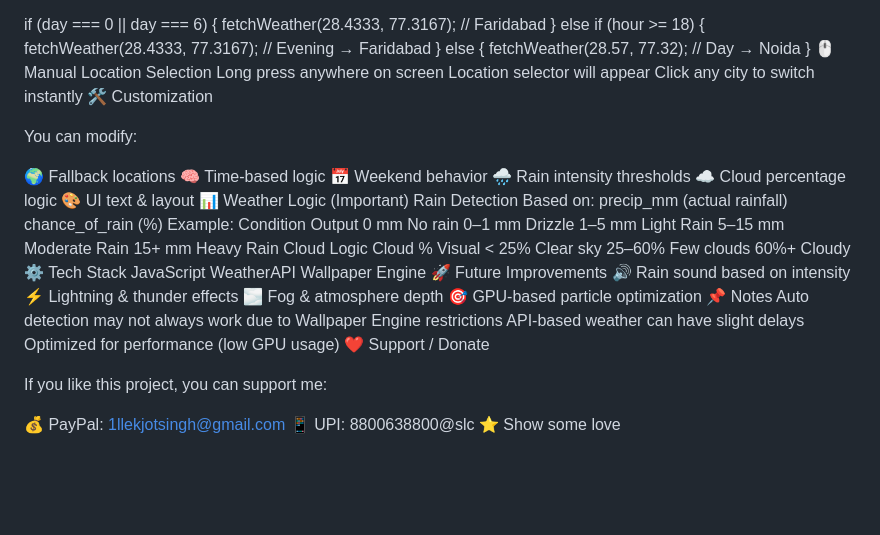
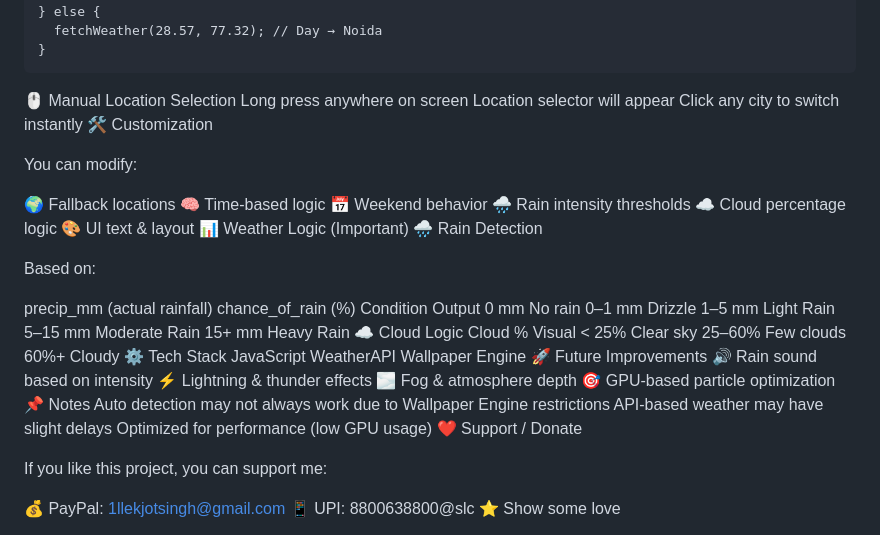
Before and after one commit to RealEkjotsingh/live-minecraft-weather-wallpaper, a Markdown page: README.md, the part around one of its changes. GitHub-like rendering; blank space fills up the shorter version.

````diff
--- a/README.md
+++ b/README.md
@@ -76,6 +89,7 @@ if (day === 0 || day === 6) {
 } else {
   fetchWeather(28.57, 77.32); // Day → Noida
 }
+```
 🖱️ Manual Location Selection
 Long press anywhere on screen
 Location selector will appear
@@ -91,18 +105,19 @@ You can modify:
 ☁️ Cloud percentage logic
 🎨 UI text & layout
 📊 Weather Logic (Important)
-Rain Detection
+🌧️ Rain Detection
+
 Based on:
+
 precip_mm (actual rainfall)
 chance_of_rain (%)
-Example:
 Condition	Output
 0 mm	No rain
 0–1 mm	Drizzle
 1–5 mm	Light Rain
 5–15 mm	Moderate Rain
 15+ mm	Heavy Rain
-Cloud Logic
+☁️ Cloud Logic
 Cloud %	Visual
 < 25%	Clear sky
 25–60%	Few clouds
@@ -118,7 +133,7 @@ Wallpaper Engine
 🎯 GPU-based particle optimization
 📌 Notes
 Auto detection may not always work due to Wallpaper Engine restrictions
-API-based weather can have slight delays
+API-based weather may have slight delays
 Optimized for performance (low GPU usage)
 ❤️ Support / Donate
 
````
Also changed, not shown: other parts of README.md (+54 -41 lines).
